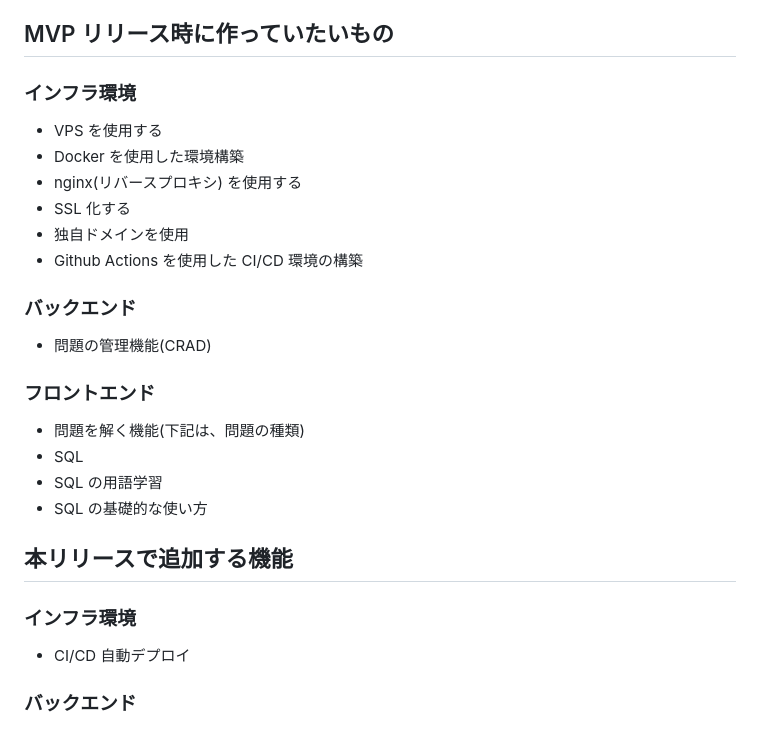
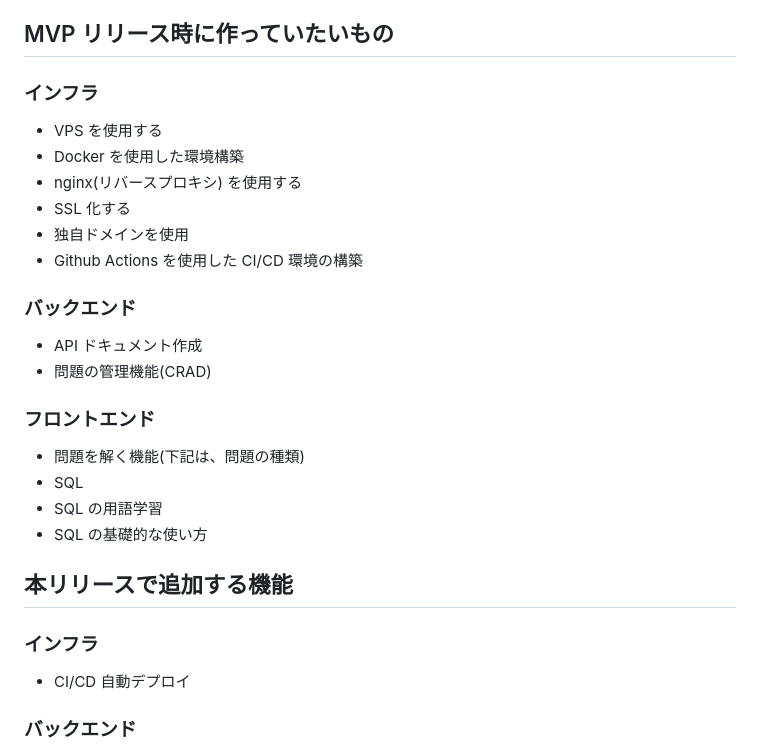
Before and after one commit to YujiTani/questory_mvp, a Markdown page: preREADME.md, the part around the change. Rendered like a GitHub page.

Commit message:
もっと更新

```diff
--- a/preREADME.md
+++ b/preREADME.md
@@ -111,7 +111,7 @@ Progate、ドットインストール、Codecademy あたりが競合になる
 
 ## MVP リリース時に作っていたいもの
 
-### インフラ環境
+### インフラ
 
 - VPS を使用する
 - Docker を使用した環境構築
@@ -122,6 +122,7 @@ Progate、ドットインストール、Codecademy あたりが競合になる
 
 ### バックエンド
 
+- API ドキュメント作成
 - 問題の管理機能(CRAD)
 
 ### フロントエンド
@@ -133,7 +134,7 @@ Progate、ドットインストール、Codecademy あたりが競合になる
 
 ## 本リリースで追加する機能
 
-### インフラ環境
+### インフラ
 
 - CI/CD 自動デプロイ
 
```
